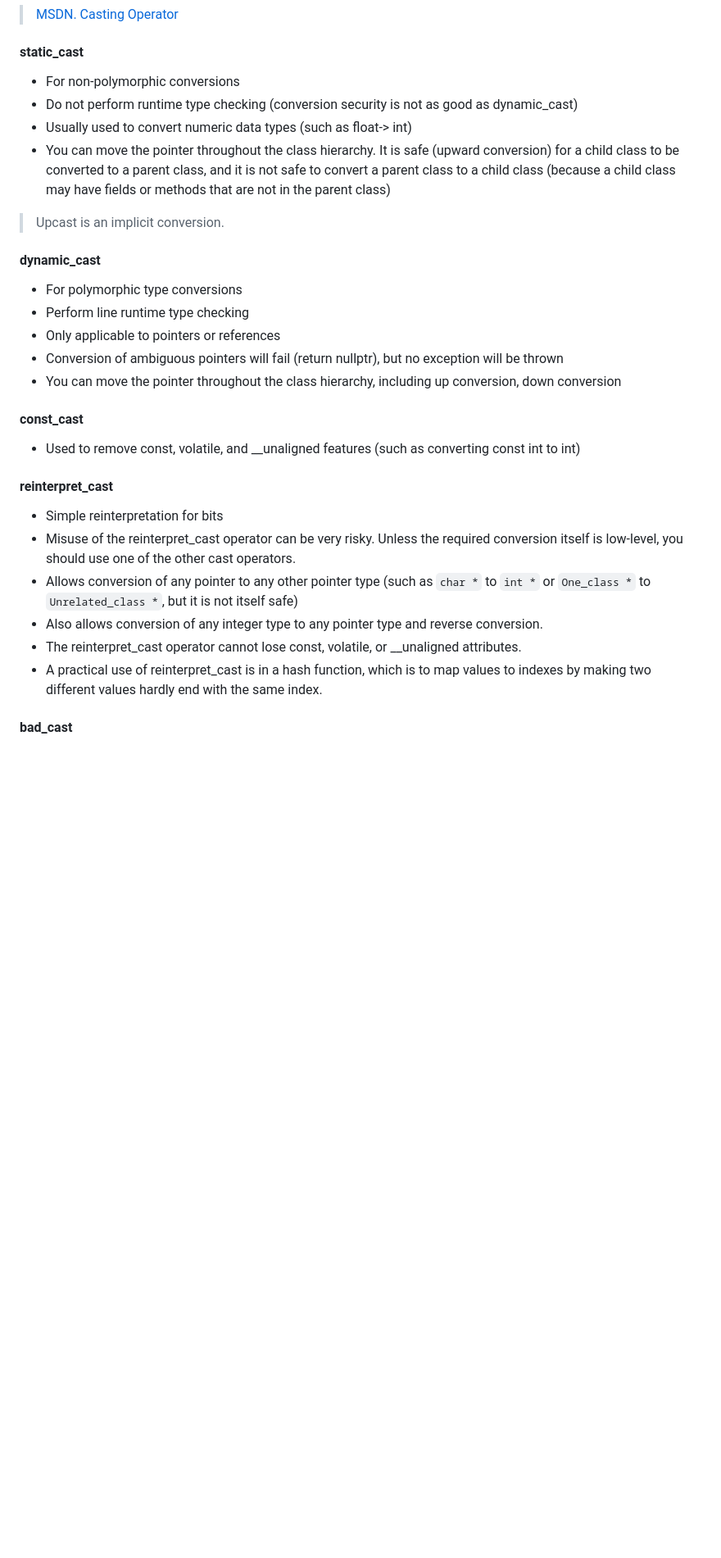
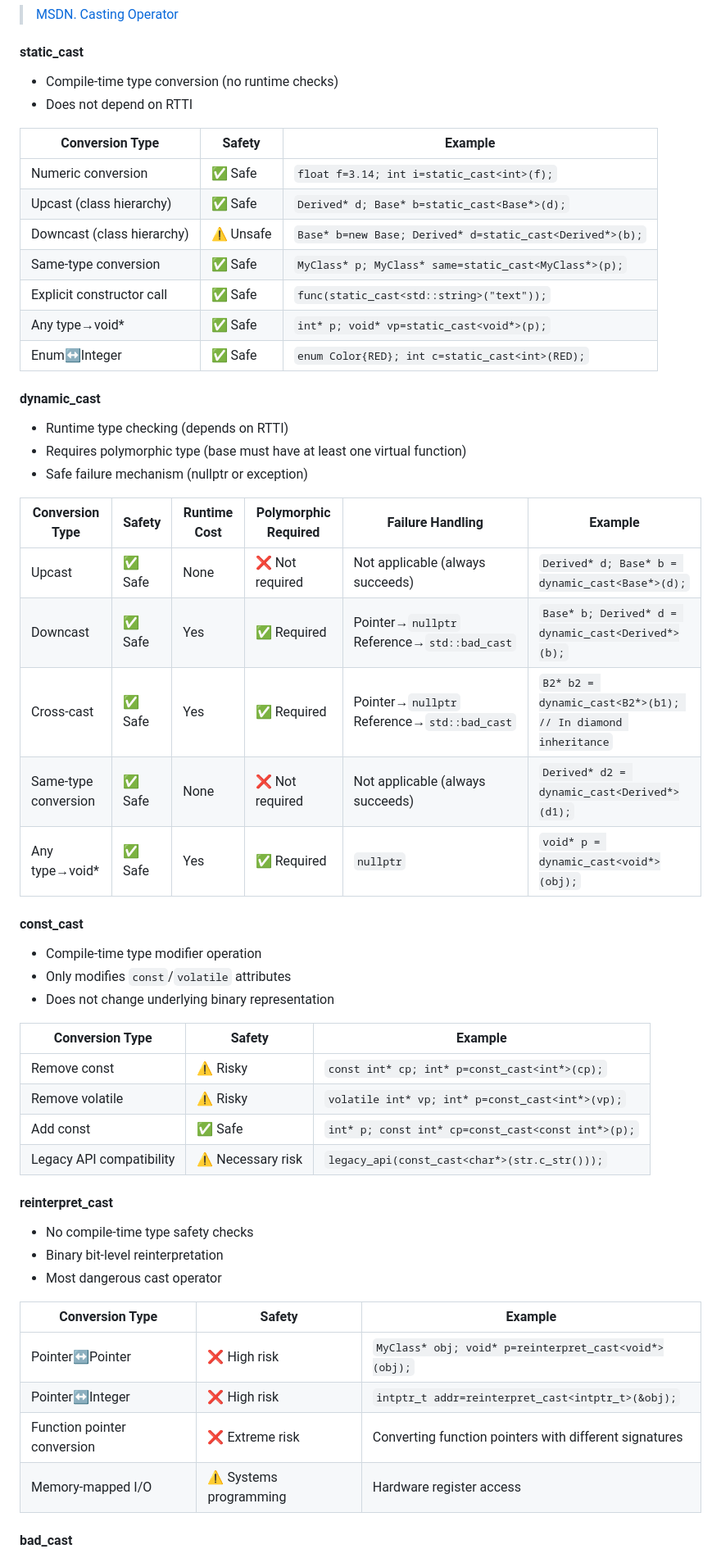
Before and after one commit to huihut/interview, a Markdown page: README_en.md, the part around the change printed below. Shown: that part at 82% size. Rendered like a GitHub page; blank space fills up the shorter version.

Commit message:
fix Casting Operators
https://github.com/huihut/interview/issues/113

```diff
--- a/README_en.md
+++ b/README_en.md
@@ -1102,33 +1102,58 @@ Deprecated by c ++ 11 due to lack of language features such as `std::move` seman
 
 #### static_cast
 
-* For non-polymorphic conversions
-* Do not perform runtime type checking (conversion security is not as good as dynamic_cast)
-* Usually used to convert numeric data types (such as float-> int)
-* You can move the pointer throughout the class hierarchy. It is safe (upward conversion) for a child class to be converted to a parent class, and it is not safe to convert a parent class to a child class (because a child class may have fields or methods that are not in the parent class)
-
-> Upcast is an implicit conversion.
+* Compile-time type conversion (no runtime checks)
+* Does not depend on RTTI
+
+| Conversion Type          | Safety       | Example                     |
+|--------------------------|--------------|--------------------------|
+| Numeric conversion       | ✅ Safe      | `float f=3.14; int i=static_cast<int>(f);` |
+| Upcast (class hierarchy) | ✅ Safe      | `Derived* d; Base* b=static_cast<Base*>(d);` |
+| Downcast (class hierarchy)| ⚠️ Unsafe    | `Base* b=new Base; Derived* d=static_cast<Derived*>(b);` |
+| Same-type conversion     | ✅ Safe      | `MyClass* p; MyClass* same=static_cast<MyClass*>(p);` |
+| Explicit constructor call| ✅ Safe      | `func(static_cast<std::string>("text"));` |
+| Any type→void*           | ✅ Safe      | `int* p; void* vp=static_cast<void*>(p);` |
+| Enum↔Integer             | ✅ Safe      | `enum Color{RED}; int c=static_cast<int>(RED);` |
 
 #### dynamic_cast
 
-* For polymorphic type conversions
-* Perform line runtime type checking
-* Only applicable to pointers or references
-* Conversion of ambiguous pointers will fail (return nullptr), but no exception will be thrown
-* You can move the pointer throughout the class hierarchy, including up conversion, down conversion
+* Runtime type checking (depends on RTTI)
+* Requires polymorphic type (base must have at least one virtual function)
+* Safe failure mechanism (nullptr or exception)
+
+| Conversion Type     | Safety | Runtime Cost | Polymorphic Required | Failure Handling          | Example |
+|---------------------|--------|--------------|----------------------|---------------------------|---------|
+| Upcast              | ✅ Safe | None         | ❌ Not required      | Not applicable (always succeeds) | `Derived* d; Base* b = dynamic_cast<Base*>(d);` |
+| Downcast            | ✅ Safe | Yes          | ✅ Required          | Pointer→`nullptr`<br>Reference→`std::bad_cast` | `Base* b; Derived* d = dynamic_cast<Derived*>(b);` |
+| Cross-cast          | ✅ Safe | Yes          | ✅ Required          | Pointer→`nullptr`<br>Reference→`std::bad_cast` | `B2* b2 = dynamic_cast<B2*>(b1); // In diamond inheritance` |
+| Same-type conversion| ✅ Safe | None         | ❌ Not required      | Not applicable (always succeeds) | `Derived* d2 = dynamic_cast<Derived*>(d1);` |
+| Any type→void*      | ✅ Safe | Yes          | ✅ Required          | `nullptr`                 | `void* p = dynamic_cast<void*>(obj);` |
 
 #### const_cast
 
-* Used to remove const, volatile, and __unaligned features (such as converting const int to int)
+* Compile-time type modifier operation
+* Only modifies `const`/`volatile` attributes
+* Does not change underlying binary representation
+
+| Conversion Type        | Safety       | Example                          |
+|------------------------|--------------|----------------------------------|
+| Remove const           | ⚠️ Risky     | `const int* cp; int* p=const_cast<int*>(cp);` |
+| Remove volatile        | ⚠️ Risky     | `volatile int* vp; int* p=const_cast<int*>(vp);` |
+| Add const              | ✅ Safe      | `int* p; const int* cp=const_cast<const int*>(p);` |
+| Legacy API compatibility | ⚠️ Necessary risk | `legacy_api(const_cast<char*>(str.c_str()));` |
 
 #### reinterpret_cast
 
-* Simple reinterpretation for bits
-* Misuse of the reinterpret_cast operator can be very risky. Unless the required conversion itself is low-level, you should use one of the other cast operators.
-* Allows conversion of any pointer to any other pointer type (such as `char *` to `int *` or `One_class *` to `Unrelated_class *`, but it is not itself safe)
-* Also allows conversion of any integer type to any pointer type and reverse conversion.
-* The reinterpret_cast operator cannot lose const, volatile, or __unaligned attributes.
-* A practical use of reinterpret_cast is in a hash function, which is to map values to indexes by making two different values hardly end with the same index.
+* No compile-time type safety checks
+* Binary bit-level reinterpretation
+* Most dangerous cast operator
+
+| Conversion Type        | Safety       | Example                          |
+|------------------------|--------------|----------------------------------|
+| Pointer↔Pointer        | ❌ High risk | `MyClass* obj; void* p=reinterpret_cast<void*>(obj);` |
+| Pointer↔Integer        | ❌ High risk | `intptr_t addr=reinterpret_cast<intptr_t>(&obj);` |
+| Function pointer conversion | ❌ Extreme risk | Converting function pointers with different signatures |
+| Memory-mapped I/O      | ⚠️ Systems programming | Hardware register access |
 
 #### bad_cast
 
```
Also changed, not shown: other parts of README_en.md (+1 -5 lines), README.md (+44 -23 lines).
